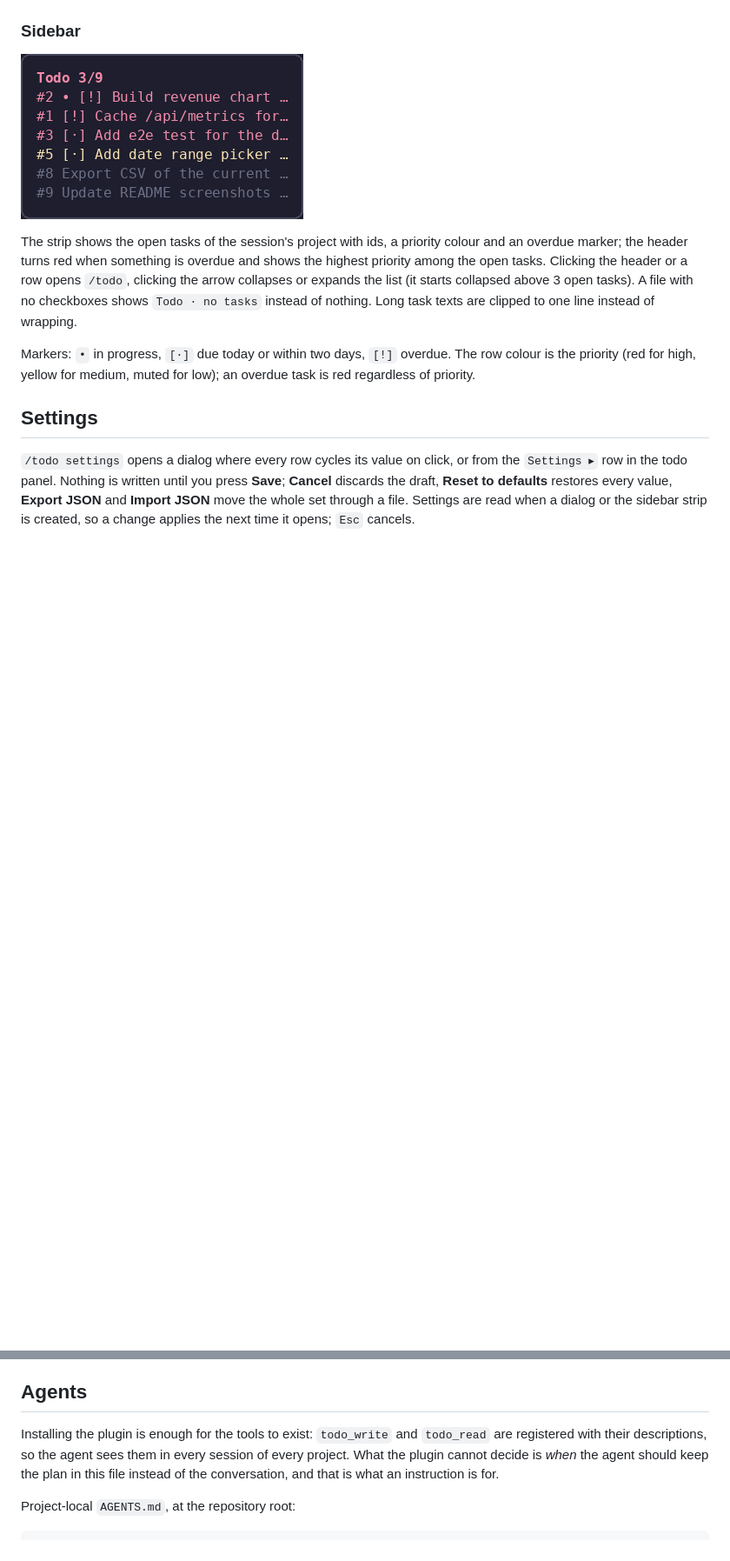
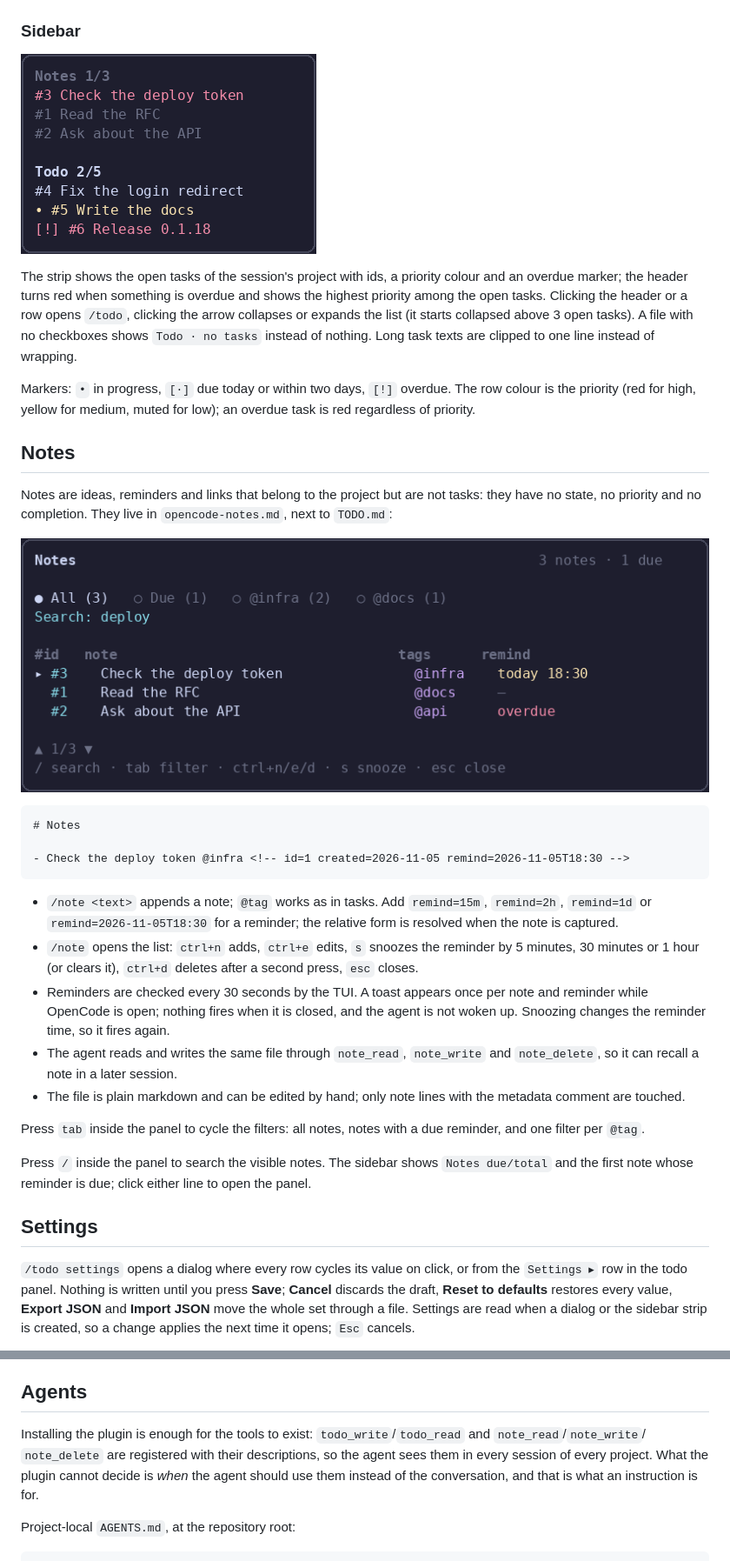
Before and after one commit to LeonVeganMan/opencode-todo-md, a Markdown page: README.md, 2 parts joined by grey strips. Shown at 87% size. Rendered like a GitHub page; pictures changed too: screen/notes.png (added), screen/sidebar.png; blank space fills up the shorter version.

````diff
--- a/README.md
+++ b/README.md
@@ -147,6 +148,34 @@ no checkboxes shows `Todo · no tasks` instead of nothing. Long task texts are c
 Markers: `•` in progress, `[·]` due today or within two days, `[!]` overdue. The row colour is the priority (red for
 high, yellow for medium, muted for low); an overdue task is red regardless of priority.
 
+## Notes
+
+Notes are ideas, reminders and links that belong to the project but are not tasks: they have no state, no priority and
+no completion. They live in `opencode-notes.md`, next to `TODO.md`:
+
+![The notes panel](screen/notes.png)
+
+```markdown
+# Notes
+
+- Check the deploy token @infra <!-- id=1 created=2026-11-05 remind=2026-11-05T18:30 -->
+```
+
+- `/note <text>` appends a note; `@tag` works as in tasks. Add `remind=15m`, `remind=2h`, `remind=1d` or
+  `remind=2026-11-05T18:30` for a reminder; the relative form is resolved when the note is captured.
+- `/note` opens the list: `ctrl+n` adds, `ctrl+e` edits, `s` snoozes the reminder by 5 minutes, 30 minutes or 1 hour (or
+  clears it), `ctrl+d` deletes after a second press, `esc` closes.
+- Reminders are checked every 30 seconds by the TUI. A toast appears once per note and reminder while OpenCode is open;
+  nothing fires when it is closed, and the agent is not woken up. Snoozing changes the reminder time, so it fires again.
+- The agent reads and writes the same file through `note_read`, `note_write` and `note_delete`, so it can recall a note
+  in a later session.
+- The file is plain markdown and can be edited by hand; only note lines with the metadata comment are touched.
+
+Press `tab` inside the panel to cycle the filters: all notes, notes with a due reminder, and one filter per `@tag`.
+
+Press `/` inside the panel to search the visible notes. The sidebar shows `Notes due/total` and the first note whose
+reminder is due; click either line to open the panel.
+
 ## Settings
 
 `/todo settings` opens a dialog where every row cycles its value on click, or from the `Settings ▸` row in the todo
@@ -190,9 +219,9 @@ care about ids.
 
 ## Agents
 
-Installing the plugin is enough for the tools to exist: `todo_write` and `todo_read` are registered with their
-descriptions, so the agent sees them in every session of every project. What the plugin cannot decide is *when* the
-agent should keep the plan in this file instead of the conversation, and that is what an instruction is for.
+Installing the plugin is enough for the tools to exist: `todo_write`/`todo_read` and `note_read`/`note_write`/
+`note_delete` are registered with their descriptions, so the agent sees them in every session of every project. What the
+plugin cannot decide is *when* the agent should use them instead of the conversation, and that is what an instruction is for.
 
 Project-local `AGENTS.md`, at the repository root:
 
````
Also changed, not shown: other parts of README.md (+17 -0 lines), ANNOUNCE.md (+10 -1 lines), 7 other files.
